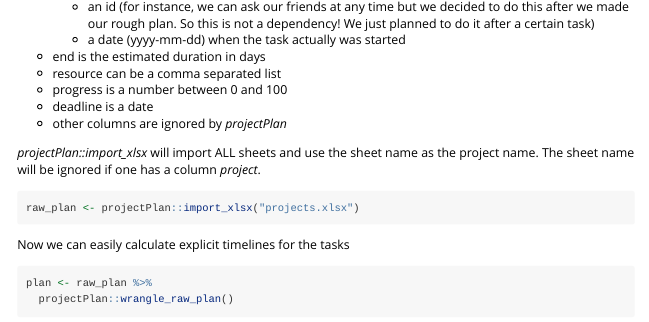
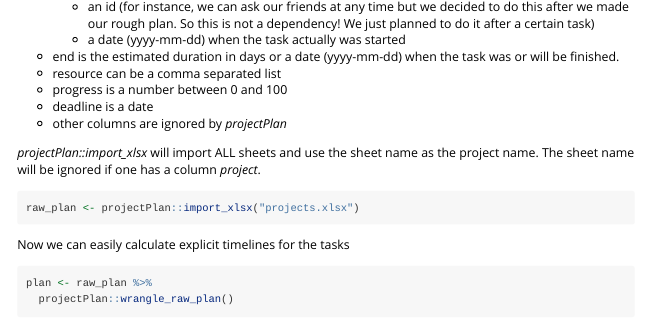
Before and after one commit to MarselScheer/projectPlan, an R Markdown document (vignettes/projectPlan_workflow.Rmd): the page in a window 1100 px wide, from 1290 px down. Rendered offline with R 4.5, knitr and Pandoc, with nearby package versions; some code elsewhere in the file could not run offline.

````diff
--- a/vignettes/projectPlan_workflow.Rmd
+++ b/vignettes/projectPlan_workflow.Rmd
@@ -81,13 +84,14 @@
     - TODAY (this is substitute by the current date) or
     - an id (for instance, we can ask our friends at any time but we decided to do this after we made our rough plan. So this is not a dependency! We just planned to do it after a certain task)
     - a date (yyyy-mm-dd) when the task actually was started
-* end is the estimated duration in days
+* end is the estimated duration in days or a date (yyyy-mm-dd) when the task was or will be finished.
 * resource can be a comma separated list
 * progress is a number between 0 and 100
 * deadline is a date
 * other columns are ignored by *projectPlan*
 
-*projectPlan::import_xlsx* will import ALL sheets and use the sheet name as the project name. The sheet name will be ignored if one has a column *project*.
+*projectPlan::import_xlsx* will import ALL sheets and use the sheet name as the project name. The sheet name will be ignored if one has
+a column *project*.
 
 ```{r, eval=FALSE}
 raw_plan <- projectPlan::import_xlsx("projects.xlsx")
````
Also changed, not shown: vignettes/projectPlan_workflow.Rmd (5 more changed lines).
